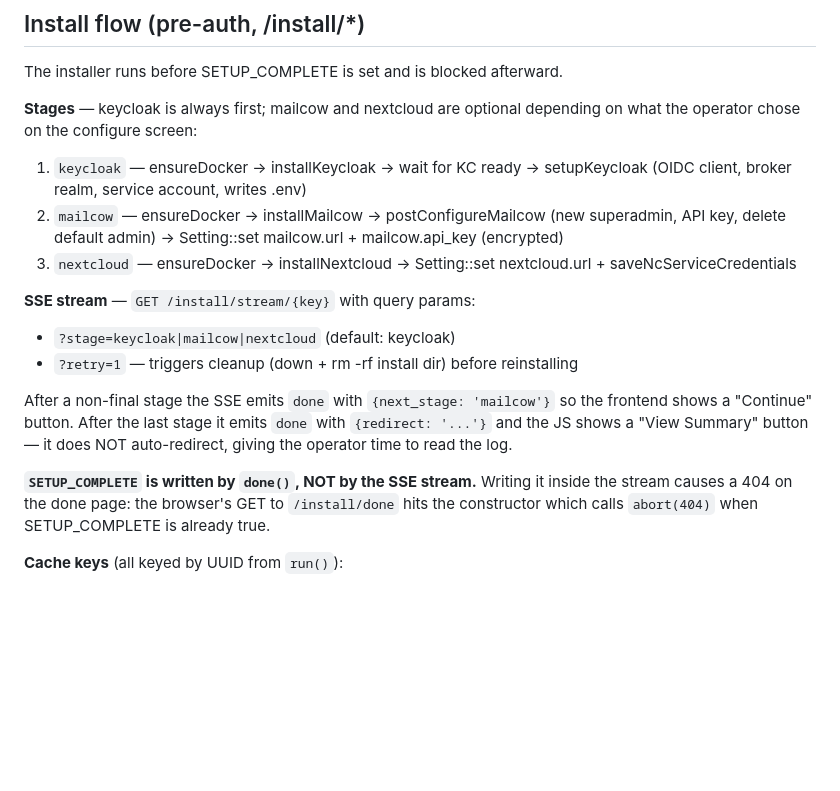
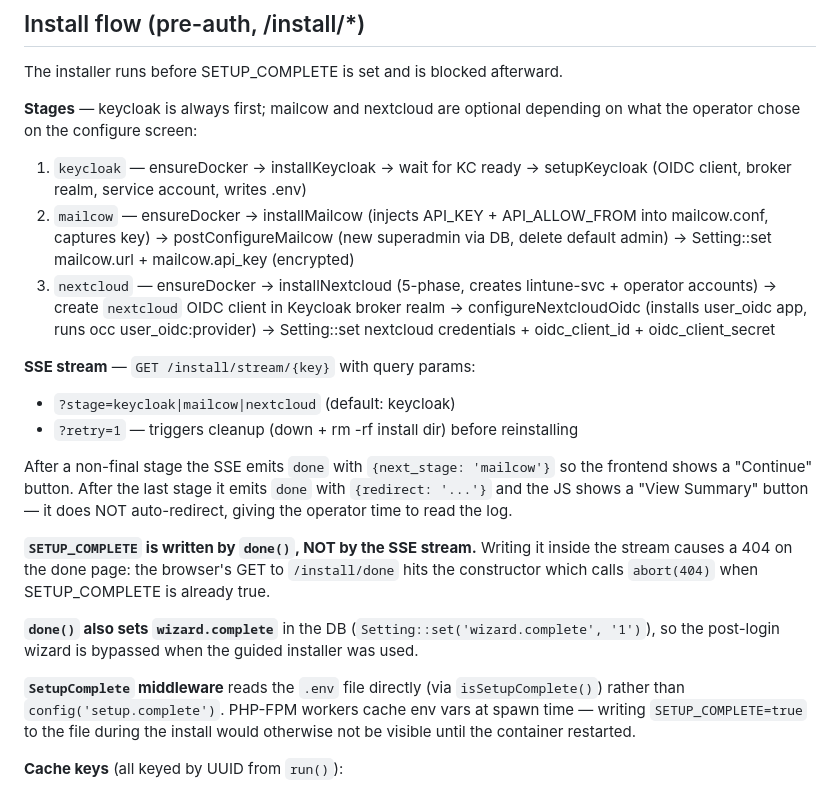
Before and after one commit to lintune/lintune-admin, a Markdown page: CLAUDE.md, the part around one of its changes. Drawn GitHub-style; blank space fills up the shorter version.

```diff
--- a/CLAUDE.md
+++ b/CLAUDE.md
@@ -59,8 +59,8 @@ The installer runs before SETUP_COMPLETE is set and is blocked afterward.
 
 **Stages** — keycloak is always first; mailcow and nextcloud are optional depending on what the operator chose on the configure screen:
 1. `keycloak` — ensureDocker → installKeycloak → wait for KC ready → setupKeycloak (OIDC client, broker realm, service account, writes .env)
-2. `mailcow` — ensureDocker → installMailcow → postConfigureMailcow (new superadmin, API key, delete default admin) → Setting::set mailcow.url + mailcow.api_key (encrypted)
-3. `nextcloud` — ensureDocker → installNextcloud → Setting::set nextcloud.url + saveNcServiceCredentials
+2. `mailcow` — ensureDocker → installMailcow (injects API_KEY + API_ALLOW_FROM into mailcow.conf, captures key) → postConfigureMailcow (new superadmin via DB, delete default admin) → Setting::set mailcow.url + mailcow.api_key (encrypted)
+3. `nextcloud` — ensureDocker → installNextcloud (5-phase, creates lintune-svc + operator accounts) → create `nextcloud` OIDC client in Keycloak broker realm → configureNextcloudOidc (installs user_oidc app, runs occ user_oidc:provider) → Setting::set nextcloud credentials + oidc_client_id + oidc_client_secret
 
 **SSE stream** — `GET /install/stream/{key}` with query params:
 - `?stage=keycloak|mailcow|nextcloud` (default: keycloak)
@@ -69,6 +69,10 @@ The installer runs before SETUP_COMPLETE is set and is blocked afterward.
 After a non-final stage the SSE emits `done` with `{next_stage: 'mailcow'}` so the frontend shows a "Continue" button. After the last stage it emits `done` with `{redirect: '...'}` and the JS shows a "View Summary" button — it does NOT auto-redirect, giving the operator time to read the log.
 
 **`SETUP_COMPLETE` is written by `done()`, NOT by the SSE stream.** Writing it inside the stream causes a 404 on the done page: the browser's GET to `/install/done` hits the constructor which calls `abort(404)` when SETUP_COMPLETE is already true.
+
+**`done()` also sets `wizard.complete`** in the DB (`Setting::set('wizard.complete', '1')`), so the post-login wizard is bypassed when the guided installer was used.
+
+**`SetupComplete` middleware** reads the `.env` file directly (via `isSetupComplete()`) rather than `config('setup.complete')`. PHP-FPM workers cache env vars at spawn time — writing `SETUP_COMPLETE=true` to the file during the install would otherwise not be visible until the container restarted.
 
 **Cache keys** (all keyed by UUID from `run()`):
 - `install_params:{key}` — full form params, 2h TTL, kept until last stage completes
```
Also changed, not shown: other parts of CLAUDE.md (+9 -6 lines).
